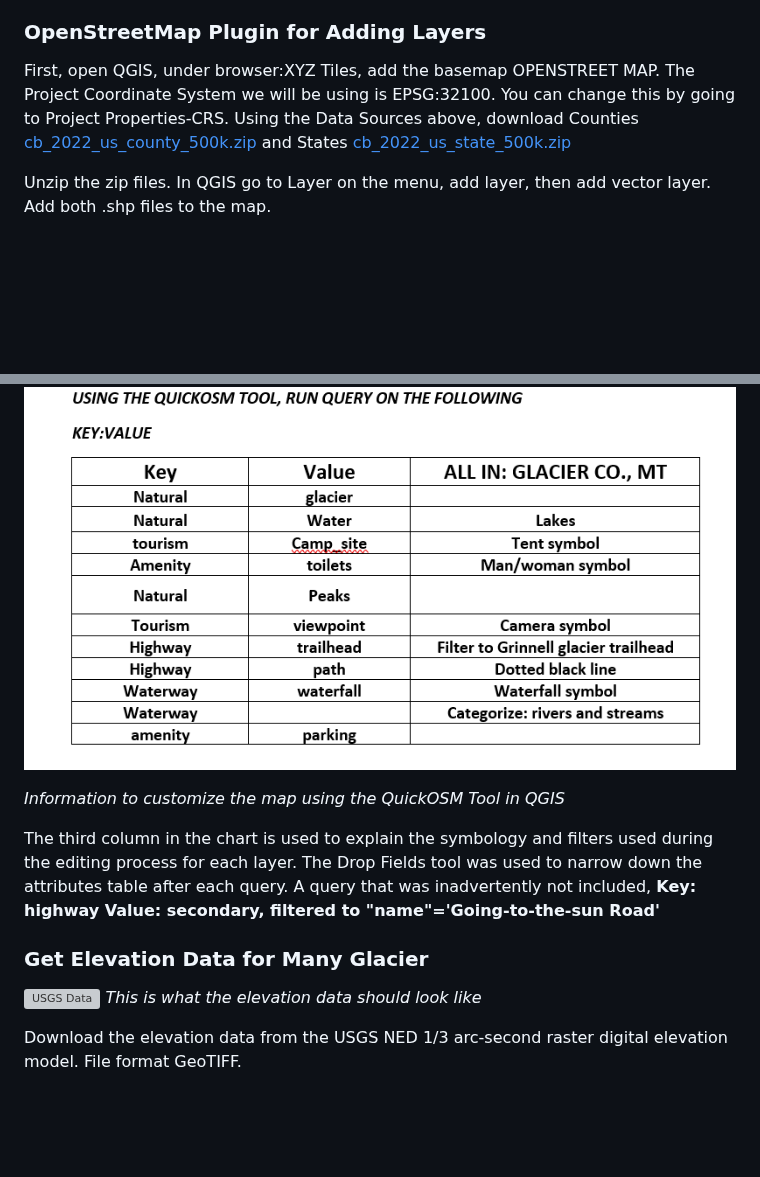
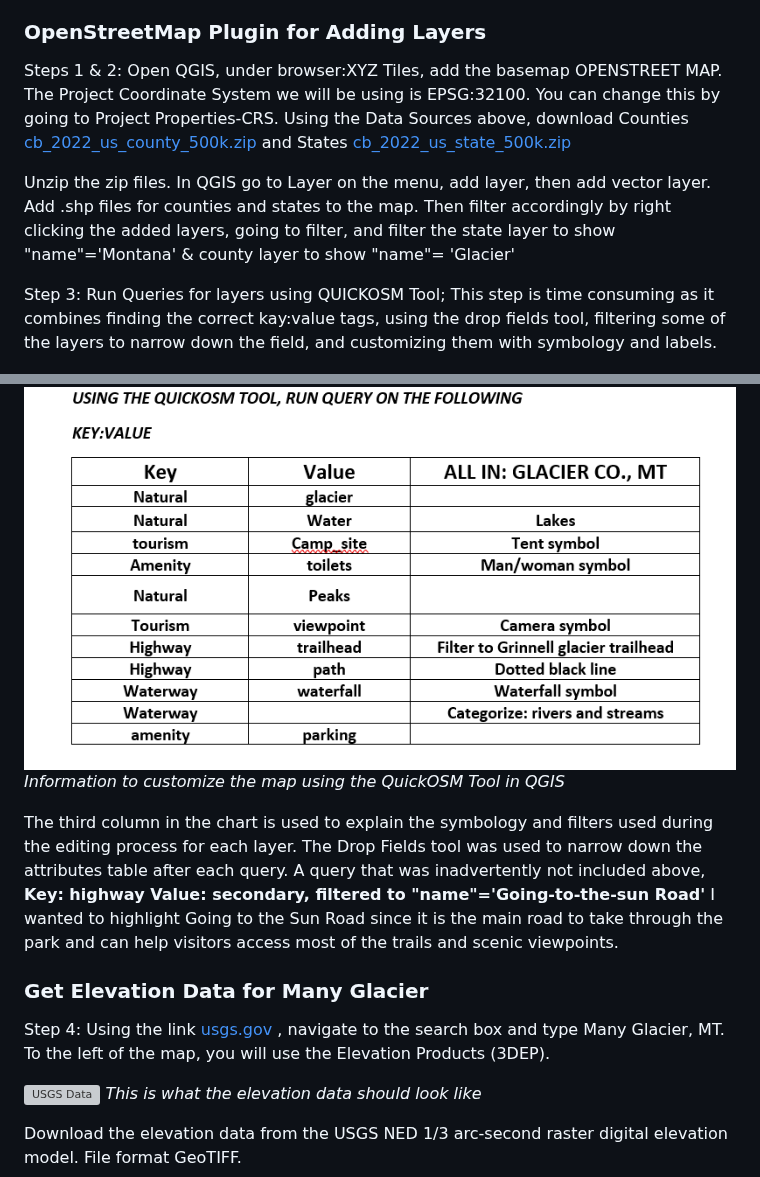
Before and after one commit to Jambro2/Many-Glacier-Trails, a Markdown page: README.md, 2 parts joined by grey strips. Drawn GitHub-style; blank space fills up the shorter version; grey boxes are pictures that could not be loaded.

```diff
--- a/README.md
+++ b/README.md
@@ -39,19 +39,22 @@ The workflow will look like this:
 
 ### OpenStreetMap Plugin for Adding Layers
 
-First, open QGIS, under browser:XYZ Tiles, add the basemap OPENSTREET MAP.
+Steps 1 & 2: Open QGIS, under browser:XYZ Tiles, add the basemap OPENSTREET MAP.
 The Project Coordinate System we will be using is EPSG:32100. You can change this by going to Project Properties-CRS.
 Using the Data Sources above, download Counties [cb_2022_us_county_500k.zip](https://www2.census.gov/geo/tiger/GENZ2022/shp/cb_2022_us_county_500k.zip) and States [cb_2022_us_state_500k.zip](https://www2.census.gov/geo/tiger/GENZ2022/shp/cb_2022_us_state_500k.zip)
 
-Unzip the zip files. In QGIS go to Layer on the menu, add layer, then add vector layer. Add both .shp files to the map.
+Unzip the zip files. In QGIS go to Layer on the menu, add layer, then add vector layer. Add .shp files for counties and states to the map. Then filter accordingly by right clicking the added layers, going to filter, and filter the state layer to show "name"='Montana' & county layer to show "name"= 'Glacier'
+
+Step 3: Run Queries for layers using QUICKOSM Tool; This step is time consuming as it combines finding the correct kay:value tags, using the drop fields tool, filtering some of the layers to narrow down the field, and customizing them with symbology and labels.
 
 ![QuickOSM-Queries](Images/QUICKOSM_chart.png)
-
 *Information to customize the map using the QuickOSM Tool in QGIS*
 
-The third column in the chart is used to explain the symbology and filters used during the editing process for each layer. The Drop Fields tool was used to narrow down the attributes table after each query. A query that was inadvertently not included, **Key: highway Value: secondary, filtered to "name"='Going-to-the-sun Road'**
+The third column in the chart is used to explain the symbology and filters used during the editing process for each layer. The Drop Fields tool was used to narrow down the attributes table after each query. A query that was inadvertently not included above, **Key: highway Value: secondary, filtered to "name"='Going-to-the-sun Road'** I wanted to highlight Going to the Sun Road since it is the main road to take through the park and can help visitors access most of the trails and scenic viewpoints.
 
 ### Get Elevation Data for Many Glacier
+Step 4: Using the link [usgs.gov](https://apps.nationalmap.gov/downloader/) , navigate to the search box and type Many Glacier, MT.
+To the left of the map, you will use the Elevation Products (3DEP).
 
 ![USGS Data](Images/USGS_elevation_data.png)
 *This is what the elevation data should look like*
```
